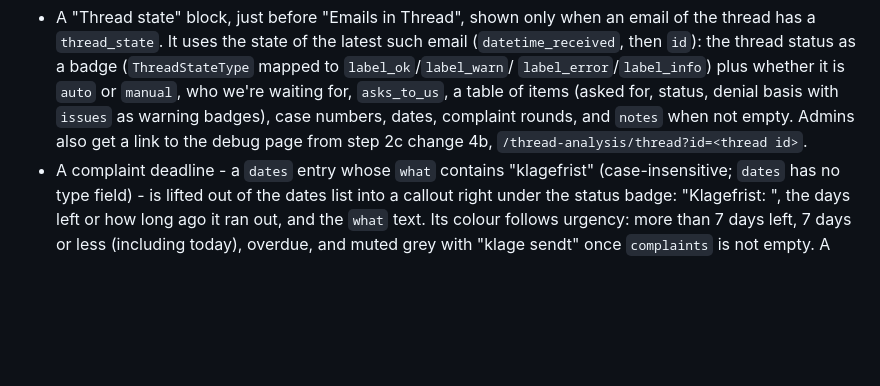
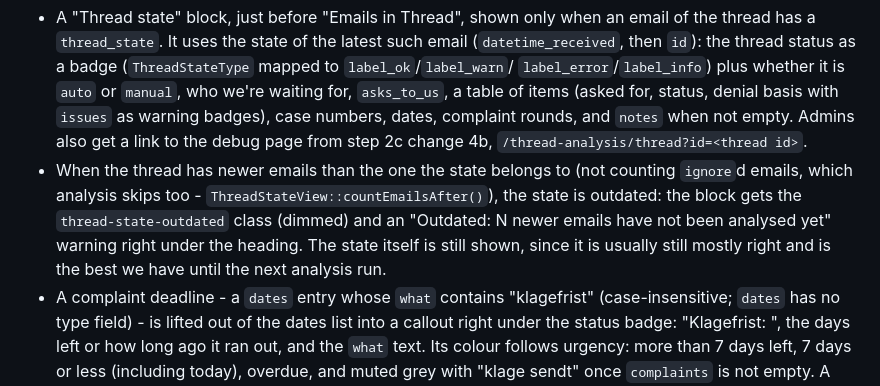
Before and after one commit to HNygard/offpost, a Markdown page: docs/thread-state.md, the part around the change. GitHub-like rendering; blank space fills up the shorter version.

Commit message:
docs/thread-state.md: document the outdated thread state warning
Describes when the Thread state block is marked outdated (newer non-ignored
emails than the state's email) and why the state is still shown.

Co-Authored-By: Claude Opus 5.5 <noreply@anthropic.com>

```diff
--- a/docs/thread-state.md
+++ b/docs/thread-state.md
@@ -161,6 +161,11 @@ the thread, in `view-thread.php`:
   `asks_to_us`, a table of items (asked for, status, denial basis with `issues` as warning
   badges), case numbers, dates, complaint rounds, and `notes` when not empty. Admins also get a
   link to the debug page from step 2c change 4b, `/thread-analysis/thread?id=<thread id>`.
+- When the thread has newer emails than the one the state belongs to (not counting `ignore`d
+  emails, which analysis skips too - `ThreadStateView::countEmailsAfter()`), the state is outdated:
+  the block gets the `thread-state-outdated` class (dimmed) and an "Outdated: N newer emails have
+  not been analysed yet" warning right under the heading. The state itself is still shown, since
+  it is usually still mostly right and is the best we have until the next analysis run.
 - A complaint deadline - a `dates` entry whose `what` contains "klagefrist" (case-insensitive;
   `dates` has no type field) - is lifted out of the dates list into a callout right under the
   status badge: "Klagefrist: <date>", the days left or how long ago it ran out, and the `what`
```
